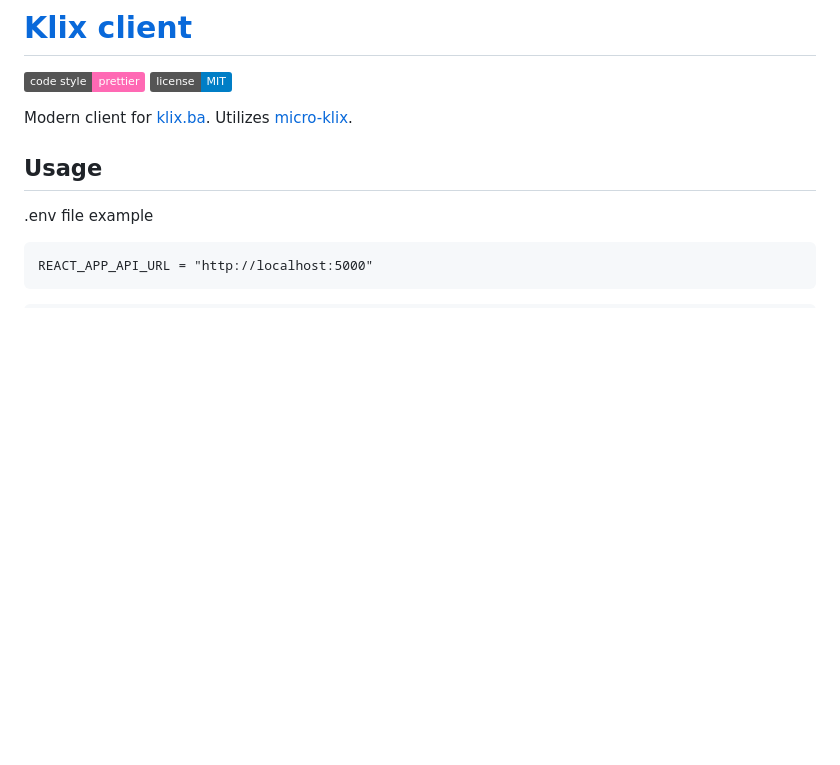
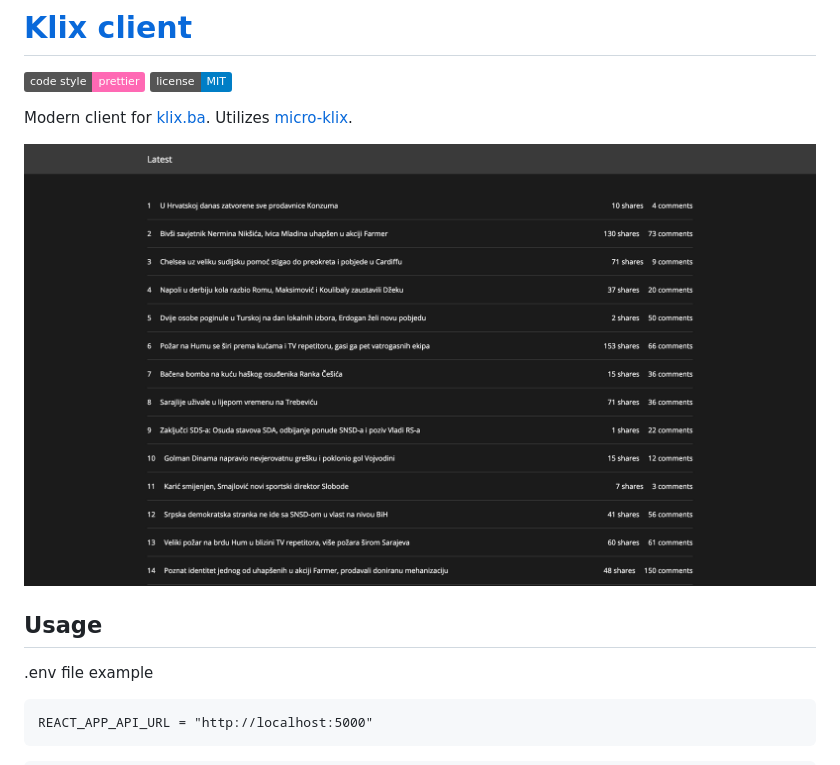
Before and after one commit to malcodeman/klix-client, a Markdown page: README.md, the part around the change. Rendered like a GitHub page; pictures changed too: docs/images/screenshot.png (added); badges without logos; blank space fills up the shorter version.

Commit message:
Adds screenshot

```diff
--- a/README.md
+++ b/README.md
@@ -5,6 +5,8 @@
 
 Modern client for [klix.ba](https://www.klix.ba).
 Utilizes [micro-klix](https://github.com/malcodeman/micro-klix).
+
+![Screenshot](docs/images/screenshot.png)
 
 ## Usage
 
```
